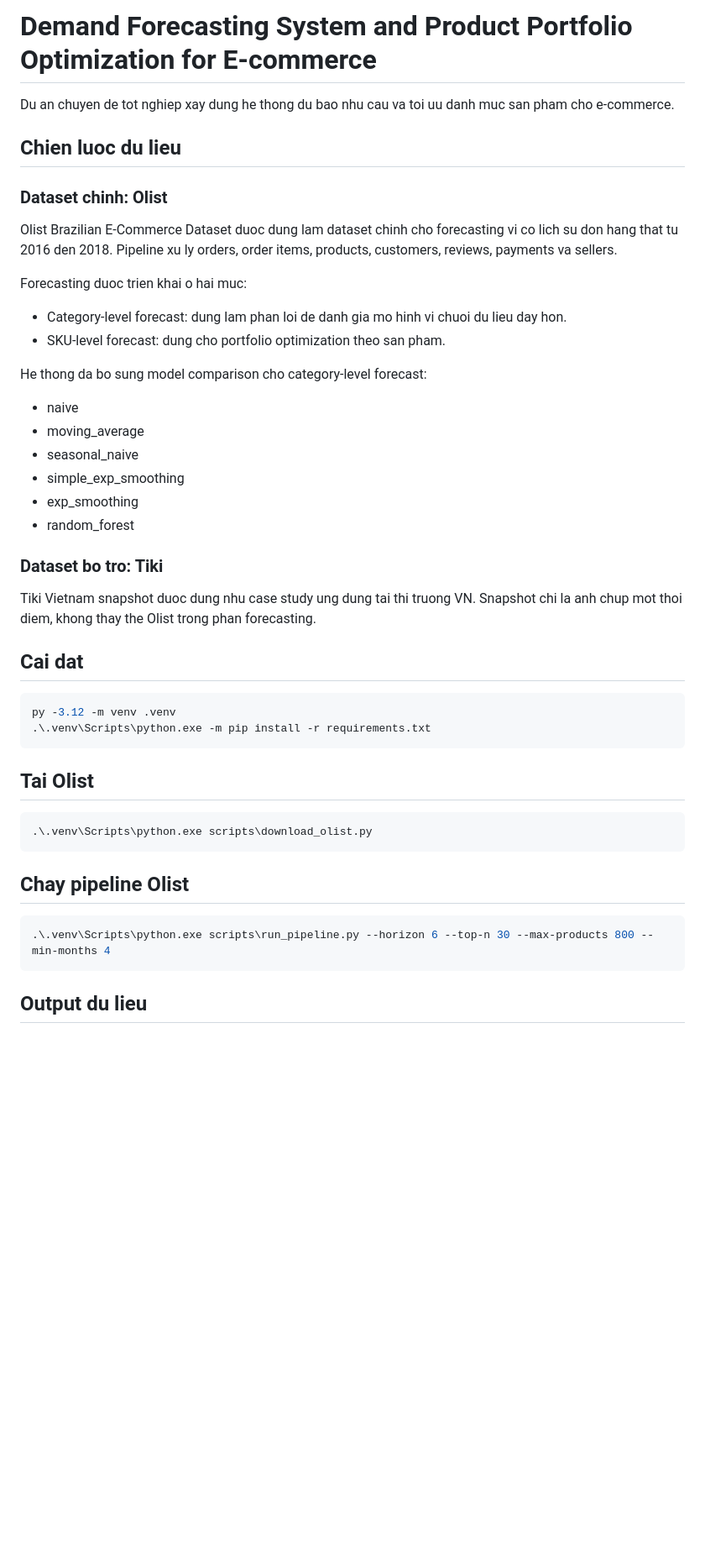
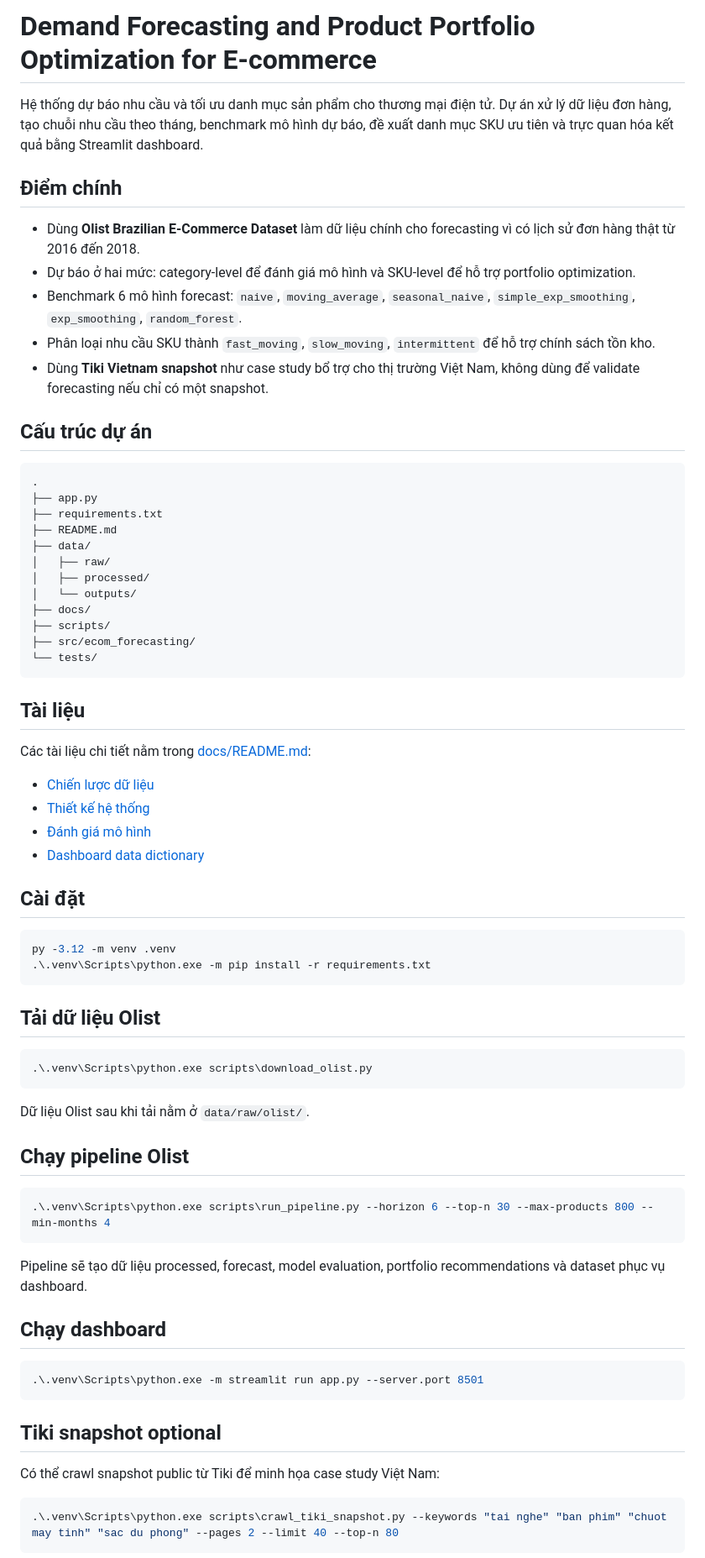
Before and after one commit to ThinhNguyenV/demand-forecasting-system-product-portfolio-optimization-ecommerce, a Markdown page: README.md, the part around one of its changes. Shown at 84% size. Rendered like a GitHub page; blank space fills up the shorter version.

````diff
--- a/README.md
+++ b/README.md
@@ -1,48 +1,75 @@
-# Demand Forecasting System and Product Portfolio Optimization for E-commerce
+# Demand Forecasting and Product Portfolio Optimization for E-commerce
 
-Du an chuyen de tot nghiep xay dung he thong du bao nhu cau va toi uu danh muc san pham cho e-commerce.
+Hệ thống dự báo nhu cầu và tối ưu danh mục sản phẩm cho thương mại điện tử. Dự án xử lý dữ liệu đơn hàng, tạo chuỗi nhu cầu theo tháng, benchmark mô hình dự báo, đề xuất danh mục SKU ưu tiên và trực quan hóa kết quả bằng Streamlit dashboard.
 
-## Chien luoc du lieu
+## Điểm chính
 
-### Dataset chinh: Olist
+- Dùng **Olist Brazilian E-Commerce Dataset** làm dữ liệu chính cho forecasting vì có lịch sử đơn hàng thật từ 2016 đến 2018.
+- Dự báo ở hai mức: category-level để đánh giá mô hình và SKU-level để hỗ trợ portfolio optimization.
+- Benchmark 6 mô hình forecast: `naive`, `moving_average`, `seasonal_naive`, `simple_exp_smoothing`, `exp_smoothing`, `random_forest`.
+- Phân loại nhu cầu SKU thành `fast_moving`, `slow_moving`, `intermittent` để hỗ trợ chính sách tồn kho.
+- Dùng **Tiki Vietnam snapshot** như case study bổ trợ cho thị trường Việt Nam, không dùng để validate forecasting nếu chỉ có một snapshot.
 
-Olist Brazilian E-Commerce Dataset duoc dung lam dataset chinh cho forecasting vi co lich su don hang that tu 2016 den 2018. Pipeline xu ly orders, order items, products, customers, reviews, payments va sellers.
+## Cấu trúc dự án
 
-Forecasting duoc trien khai o hai muc:
+```text
+.
+├── app.py
+├── requirements.txt
+├── README.md
+├── data/
+│   ├── raw/
+│   ├── processed/
+│   └── outputs/
+├── docs/
+├── scripts/
+├── src/ecom_forecasting/
+└── tests/
+```
 
-- Category-level forecast: dung lam phan loi de danh gia mo hinh vi chuoi du lieu day hon.
-- SKU-level forecast: dung cho portfolio optimization theo san pham.
+## Tài liệu
 
-He thong da bo sung model comparison cho category-level forecast:
+Các tài liệu chi tiết nằm trong [docs/README.md](docs/README.md):
 
-- naive
-- moving_average
-- seasonal_naive
-- simple_exp_smoothing
-- exp_smoothing
-- random_forest
+- [Chiến lược dữ liệu](docs/data_strategy.md)
+- [Thiết kế hệ thống](docs/system_design.md)
+- [Đánh giá mô hình](docs/model_evaluation.md)
+- [Dashboard data dictionary](docs/dashboard_data_dictionary.md)
 
-### Dataset bo tro: Tiki
-
-Tiki Vietnam snapshot duoc dung nhu case study ung dung tai thi truong VN. Snapshot chi la anh chup mot thoi diem, khong thay the Olist trong phan forecasting.
-
-## Cai dat
+## Cài đặt
 
 ```powershell
 py -3.12 -m venv .venv
 .\.venv\Scripts\python.exe -m pip install -r requirements.txt
 ```
 
-## Tai Olist
+## Tải dữ liệu Olist
 
 ```powershell
 .\.venv\Scripts\python.exe scripts\download_olist.py
 ```
 
-## Chay pipeline Olist
+Dữ liệu Olist sau khi tải nằm ở `data/raw/olist/`.
+
+## Chạy pipeline Olist
 
 ```powershell
 .\.venv\Scripts\python.exe scripts\run_pipeline.py --horizon 6 --top-n 30 --max-products 800 --min-months 4
 ```
 
-## Output du lieu
+Pipeline sẽ tạo dữ liệu processed, forecast, model evaluation, portfolio recommendations và dataset phục vụ dashboard.
+
+## Chạy dashboard
+
+```powershell
+.\.venv\Scripts\python.exe -m streamlit run app.py --server.port 8501
+```
+
+## Tiki snapshot optional
+
+Có thể crawl snapshot public từ Tiki để minh họa case study Việt Nam:
+
+```powershell
+.\.venv\Scripts\python.exe scripts\crawl_tiki_snapshot.py --keywords "tai nghe" "ban phim" "chuot may tinh" "sac du phong" --pages 2 --limit 40 --top-n 80
+```
+
````
Also changed, not shown: other parts of README.md (+13 -28 lines).
